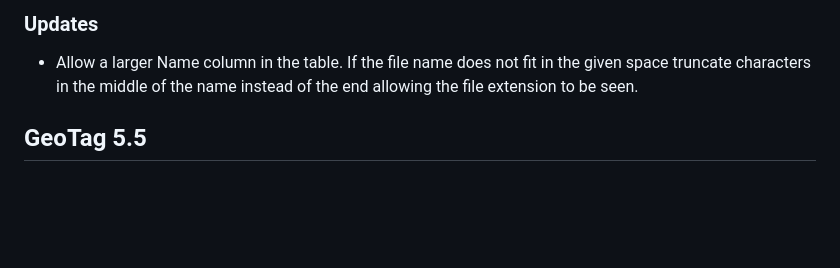
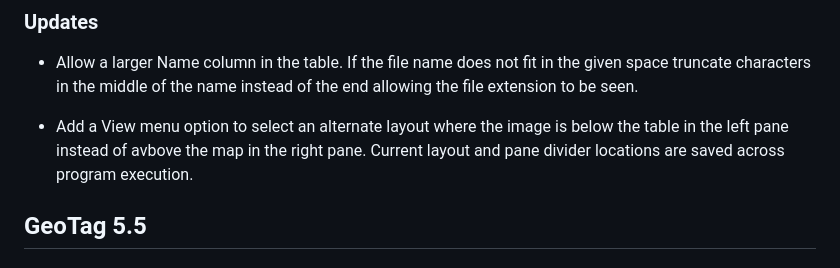
Before and after one commit to marchyman/GeoTag, a Markdown page: README.md, the part around the change. Rendered like a GitHub page; blank space fills up the shorter version.

Commit message:
Add view layout info to README

```diff
--- a/README.md
+++ b/README.md
@@ -30,6 +30,11 @@ seeing this bug. Apple fixed the issue in version 14.4 (or perhaps it was
 - Allow a larger Name column in the table. If the file name does not fit
   in the given space truncate characters in the middle of the name instead
   of the end allowing the file extension to be seen.
+
+- Add a View menu option to select an alternate layout where the image
+  is below the table in the left pane instead of avbove the map in the
+  right pane. Current layout and pane divider locations are saved across
+  program execution.
 
 ## GeoTag 5.5
 
```
